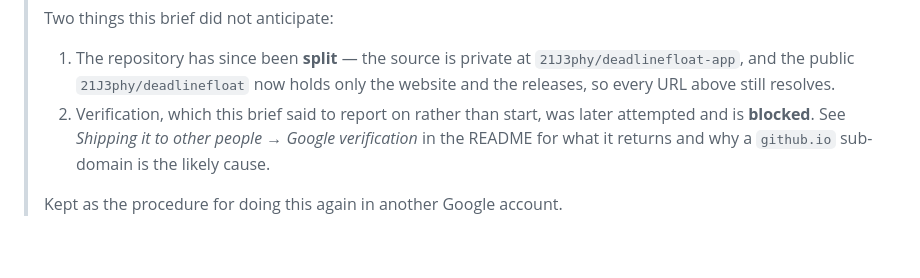
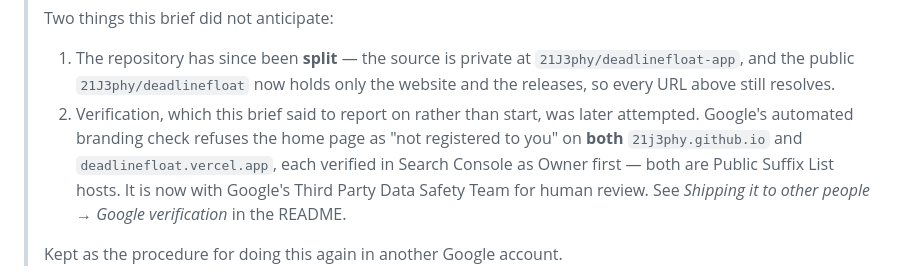
Before and after one commit to 21J3phy/deadlinefloat-app, a Markdown page: Documentation/PUBLISH_PROMPT.md, the part around the change. Drawn GitHub-style; blank space fills up the shorter version.

```diff
--- a/Documentation/PUBLISH_PROMPT.md
+++ b/Documentation/PUBLISH_PROMPT.md
@@ -13,9 +13,12 @@
 >    `21J3phy/deadlinefloat-app`, and the public `21J3phy/deadlinefloat` now holds
 >    only the website and the releases, so every URL above still resolves.
 > 2. Verification, which this brief said to report on rather than start, was
->    later attempted and is **blocked**. See *Shipping it to other people → Google
->    verification* in the README for what it returns and why a `github.io`
->    sub-domain is the likely cause.
+>    later attempted. Google's automated branding check refuses the home page as
+>    "not registered to you" on **both** `21j3phy.github.io` and
+>    `deadlinefloat.vercel.app`, each verified in Search Console as Owner first —
+>    both are Public Suffix List hosts. It is now with Google's Third Party Data
+>    Safety Team for human review. See *Shipping it to other people → Google
+>    verification* in the README.
 >
 > Kept as the procedure for doing this again in another Google account.
 
```
Also changed, not shown: README.md (+42 -22 lines).
